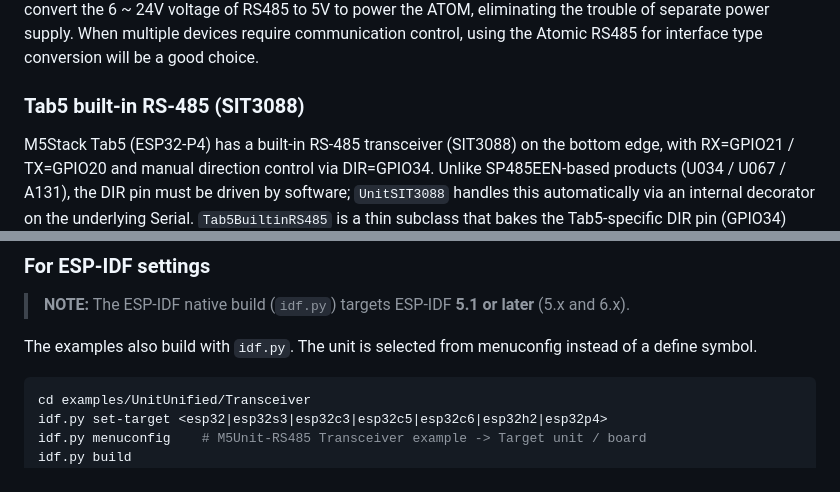
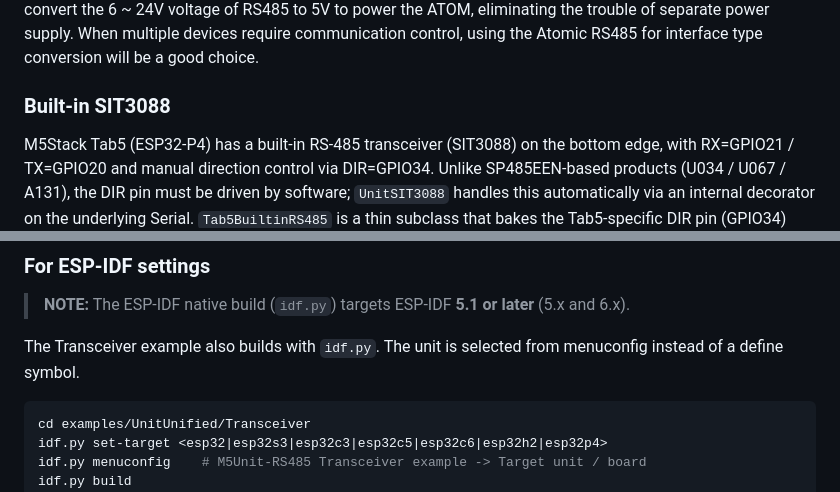
Before and after one commit to m5stack/M5Unit-RS485, a Markdown page: README.md, 2 parts joined by grey strips. Drawn GitHub-style.

Commit message:
Fix the idf.py scope in README and name the silent half of the write() change

````diff
--- a/README.md
+++ b/README.md
@@ -14,7 +14,7 @@ Hat RS485 is an RS485 converter compatible with StickC. It integrates SP485EEN i
 ### SKU:A131
 Atomic RS485 Base is a TTL-RS485 converter based on the Atomic design, used for converting TTL level to RS485 level. RS485 is a widely used electrical standard in the industrial field, featuring stronger anti-interference capability and longer transmission distance. It has a built-in DC-DC step-down regulator chip, which can directly convert the 6 ~ 24V voltage of RS485 to 5V to power the ATOM, eliminating the trouble of separate power supply. When multiple devices require communication control, using the Atomic RS485 for interface type conversion will be a good choice.
 
-### Tab5 built-in RS-485 (SIT3088)
+### Built-in SIT3088
 M5Stack Tab5 (ESP32-P4) has a built-in RS-485 transceiver (SIT3088) on the bottom edge, with RX=GPIO21 / TX=GPIO20 and manual direction control via DIR=GPIO34. Unlike SP485EEN-based products (U034 / U067 / A131), the DIR pin must be driven by software; `UnitSIT3088` handles this automatically via an internal decorator on the underlying Serial. `Tab5BuiltinRS485` is a thin subclass that bakes the Tab5-specific DIR pin (GPIO34) into config for out-of-the-box use.
 
 
@@ -69,7 +69,8 @@ You must choose a define symbol for the unit you will use.
 
 > **NOTE:** The ESP-IDF native build (`idf.py`) targets ESP-IDF **5.1 or later** (5.x and 6.x).
 
-The examples also build with `idf.py`. The unit is selected from menuconfig instead of a define symbol.
+The Transceiver example also builds with `idf.py`. The unit is selected from menuconfig instead of a
+define symbol.
 
 ```sh
 cd examples/UnitUnified/Transceiver
````
Also changed, not shown: MIGRATION.md (+4 -0 lines).
